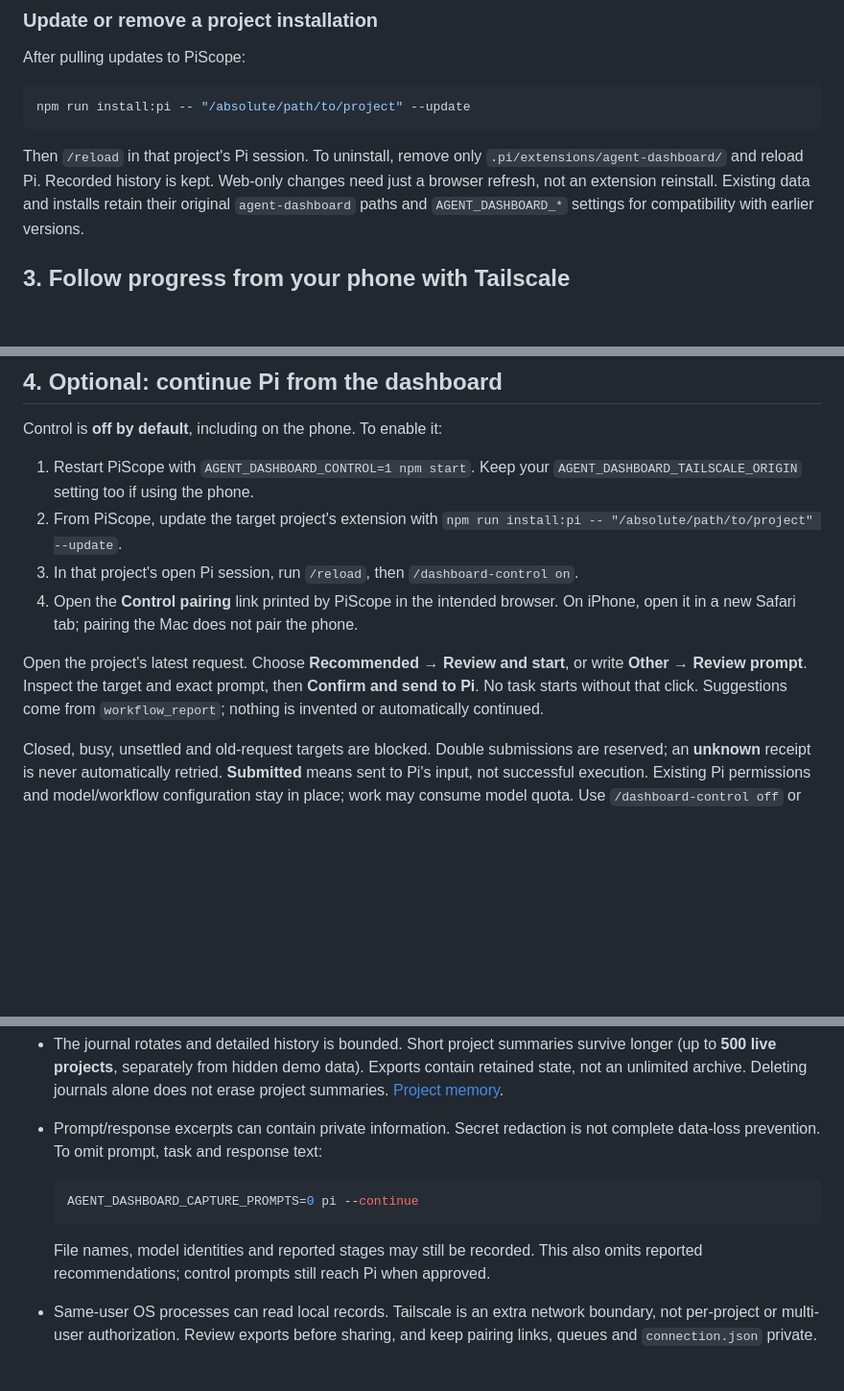
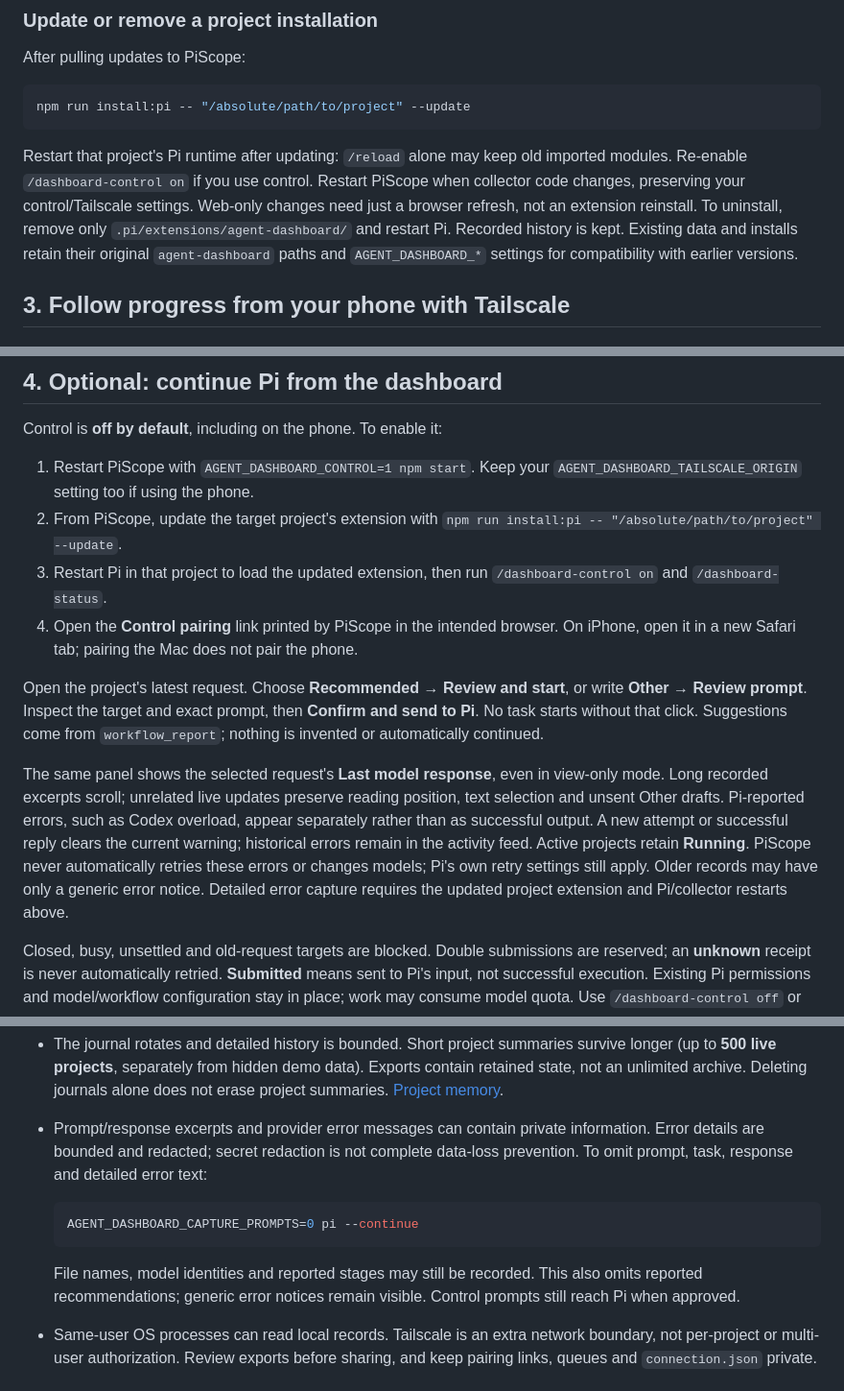
Before and after one commit to TemelGunaydin/PiScope, a Markdown page: README.md, 3 parts joined by grey strips. Shown at 96% size. Drawn GitHub-style; blank space fills up the shorter version.

````diff
--- a/README.md
+++ b/README.md
@@ -137,9 +142,12 @@ After pulling updates to PiScope:
 npm run install:pi -- "/absolute/path/to/project" --update
 ```
 
-Then `/reload` in that project's Pi session. To uninstall, remove only
-`.pi/extensions/agent-dashboard/` and reload Pi. Recorded history is kept.
+Restart that project's Pi runtime after updating: `/reload` alone may keep old
+imported modules. Re-enable `/dashboard-control on` if you use control. Restart
+PiScope when collector code changes, preserving your control/Tailscale settings.
 Web-only changes need just a browser refresh, not an extension reinstall.
+To uninstall, remove only `.pi/extensions/agent-dashboard/` and restart Pi.
+Recorded history is kept.
 Existing data and installs retain their original `agent-dashboard` paths and
 `AGENT_DASHBOARD_*` settings for compatibility with earlier versions.
 
@@ -231,7 +239,8 @@ Control is **off by default**, including on the phone. To enable it:
    `AGENT_DASHBOARD_TAILSCALE_ORIGIN` setting too if using the phone.
 2. From PiScope, update the target project's extension with
    `npm run install:pi -- "/absolute/path/to/project" --update`.
-3. In that project's open Pi session, run `/reload`, then `/dashboard-control on`.
+3. Restart Pi in that project to load the updated extension, then run
+   `/dashboard-control on` and `/dashboard-status`.
 4. Open the **Control pairing** link printed by PiScope in the intended browser.
    On iPhone, open it in a new Safari tab; pairing the Mac does not pair the phone.
 
@@ -239,6 +248,16 @@ Open the project's latest request. Choose **Recommended → Review and start**,
 or write **Other → Review prompt**. Inspect the target and exact prompt, then
 **Confirm and send to Pi**. No task starts without that click. Suggestions come
 from `workflow_report`; nothing is invented or automatically continued.
+
+The same panel shows the selected request's **Last model response**, even in
+view-only mode. Long recorded excerpts scroll; unrelated live updates preserve
+reading position, text selection and unsent Other drafts. Pi-reported errors,
+such as Codex overload, appear separately rather than as successful output.
+A new attempt or successful reply clears the current warning; historical errors
+remain in the activity feed. Active projects retain **Running**. PiScope never
+automatically retries these errors or changes models; Pi's own retry settings
+still apply. Older records may have only a generic error notice. Detailed error
+capture requires the updated project extension and Pi/collector restarts above.
 
 Closed, busy, unsettled and old-request targets are blocked. Double submissions
 are reserved; an **unknown** receipt is never automatically retried. **Submitted**
@@ -284,15 +303,17 @@ execution. [Supported formats and trust boundaries](docs/EVIDENCE.md) (Turkish).
   survive longer (up to **500 live projects**, separately from hidden demo data).
   Exports contain retained state, not an unlimited archive. Deleting journals
   alone does not erase project summaries. [Project memory](docs/PROJECTS.md).
-- Prompt/response excerpts can contain private information. Secret redaction is
-  not complete data-loss prevention. To omit prompt, task and response text:
+- Prompt/response excerpts and provider error messages can contain private
+  information. Error details are bounded and redacted; secret redaction is not
+  complete data-loss prevention. To omit prompt, task, response and detailed error text:
 
   ```bash
   AGENT_DASHBOARD_CAPTURE_PROMPTS=0 pi --continue
   ```
 
   File names, model identities and reported stages may still be recorded.
-  This also omits reported recommendations; control prompts still reach Pi when approved.
+  This also omits reported recommendations; generic error notices remain visible.
+  Control prompts still reach Pi when approved.
 - Same-user OS processes can read local records. Tailscale is an extra network
   boundary, not per-project or multi-user authorization. Review exports before
   sharing, and keep pairing links, queues and `connection.json` private.
````
Also changed, not shown: other parts of README.md (+7 -2 lines), README.tr.md (+34 -10 lines).
